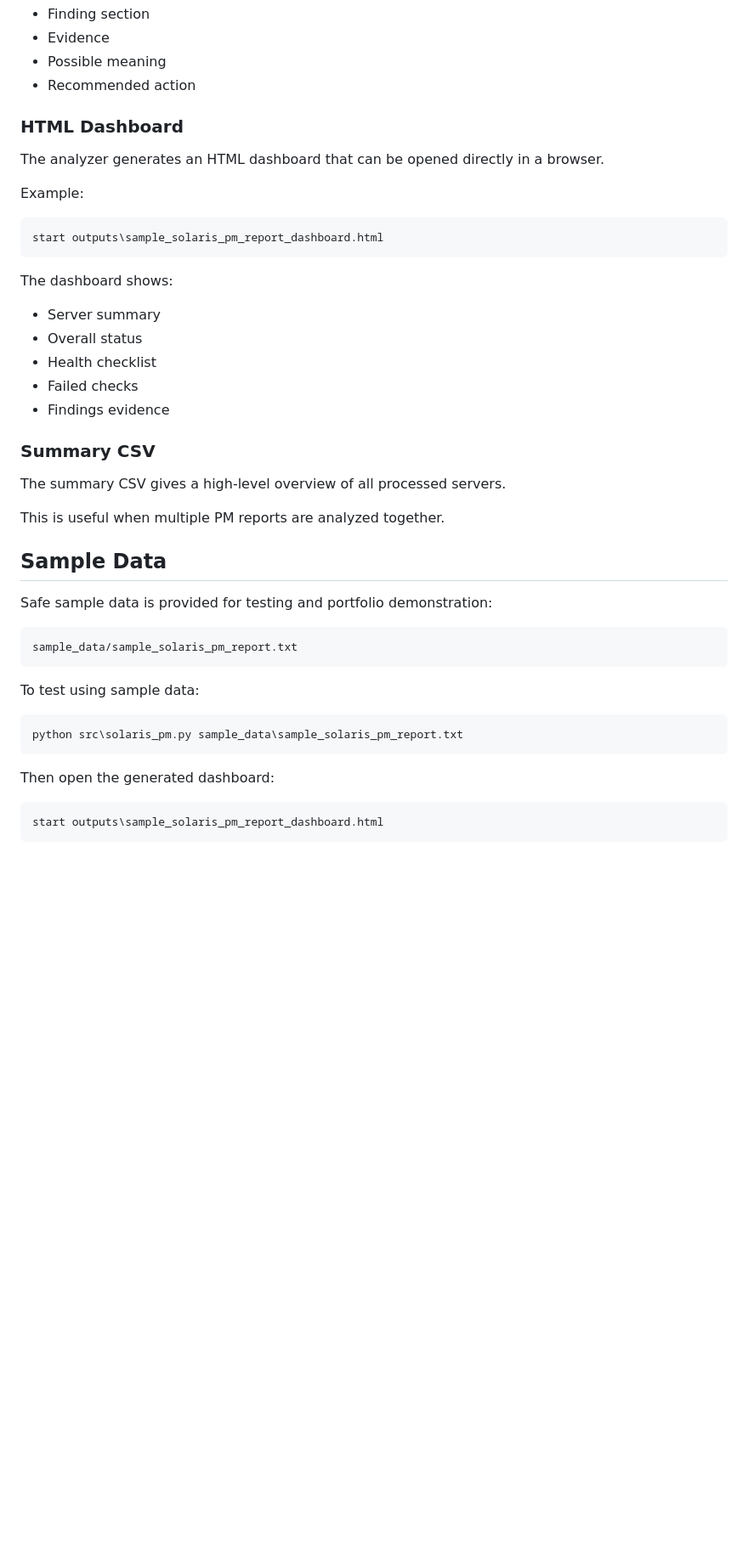
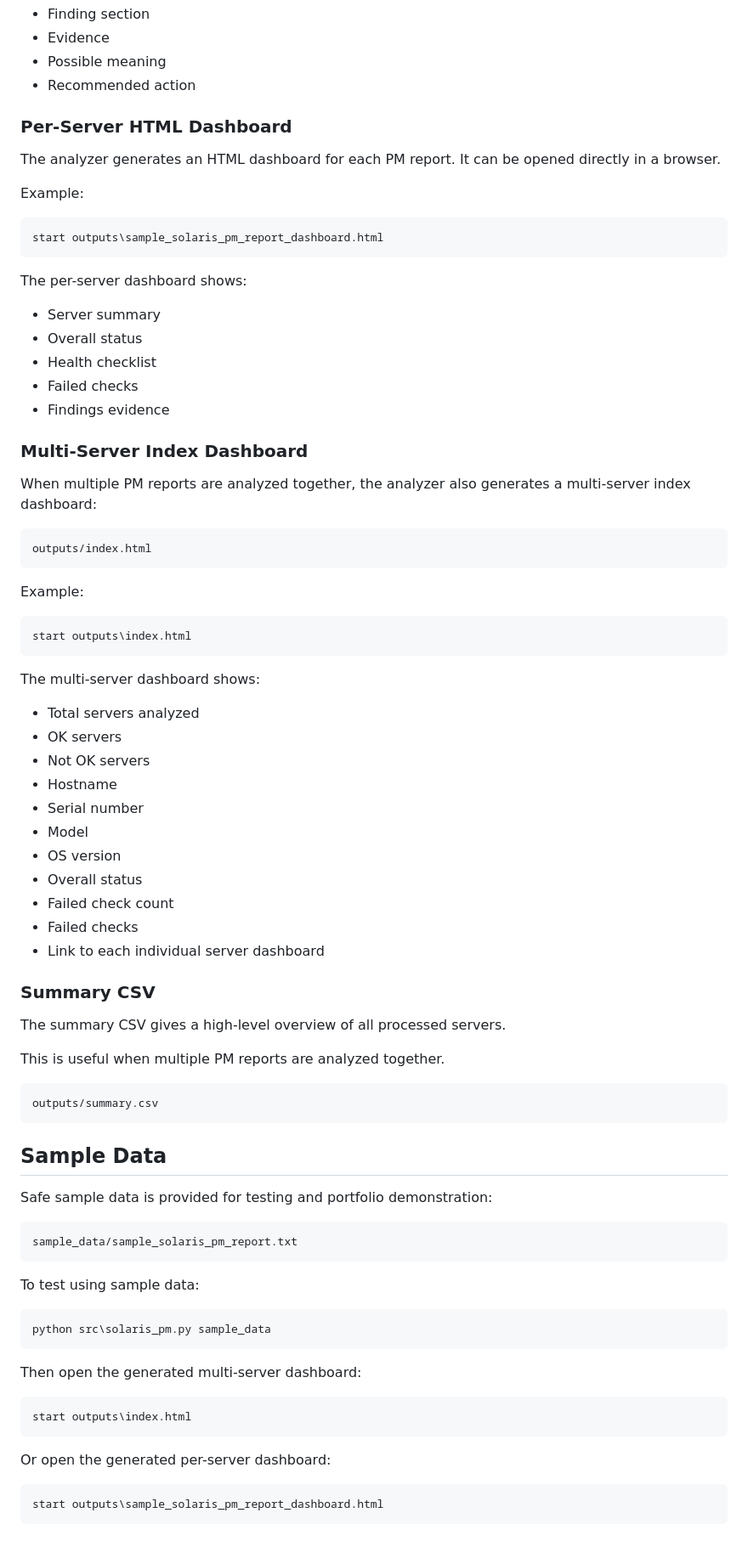
Before and after one commit to hritheqal/solaris-pm-automation, a Markdown page: README.md, the part around one of its changes. Shown at 85% size. Rendered like a GitHub page; blank space fills up the shorter version.

Commit message:
Update README for v1.2.0 multi-server dashboard

````diff
--- a/README.md
+++ b/README.md
@@ -190,9 +200,9 @@ It includes:
 - Possible meaning
 - Recommended action
 
-### HTML Dashboard
+### Per-Server HTML Dashboard
 
-The analyzer generates an HTML dashboard that can be opened directly in a browser.
+The analyzer generates an HTML dashboard for each PM report. It can be opened directly in a browser.
 
 Example:
 
@@ -200,7 +210,7 @@ Example:
 start outputs\sample_solaris_pm_report_dashboard.html
 ```
 
-The dashboard shows:
+The per-server dashboard shows:
 
 - Server summary
 - Overall status
@@ -208,11 +218,43 @@ The dashboard shows:
 - Failed checks
 - Findings evidence
 
+### Multi-Server Index Dashboard
+
+When multiple PM reports are analyzed together, the analyzer also generates a multi-server index dashboard:
+
+```text
+outputs/index.html
+```
+
+Example:
+
+```powershell
+start outputs\index.html
+```
+
+The multi-server dashboard shows:
+
+- Total servers analyzed
+- OK servers
+- Not OK servers
+- Hostname
+- Serial number
+- Model
+- OS version
+- Overall status
+- Failed check count
+- Failed checks
+- Link to each individual server dashboard
+
 ### Summary CSV
 
 The summary CSV gives a high-level overview of all processed servers.
 
 This is useful when multiple PM reports are analyzed together.
+
+```text
+outputs/summary.csv
+```
 
 ## Sample Data
 
@@ -225,10 +267,16 @@ sample_data/sample_solaris_pm_report.txt
 To test using sample data:
 
 ```powershell
-python src\solaris_pm.py sample_data\sample_solaris_pm_report.txt
+python src\solaris_pm.py sample_data
 ```
 
-Then open the generated dashboard:
+Then open the generated multi-server dashboard:
+
+```powershell
+start outputs\index.html
+```
+
+Or open the generated per-server dashboard:
 
 ```powershell
 start outputs\sample_solaris_pm_report_dashboard.html
````
Also changed, not shown: other parts of README.md (+21 -8 lines).
